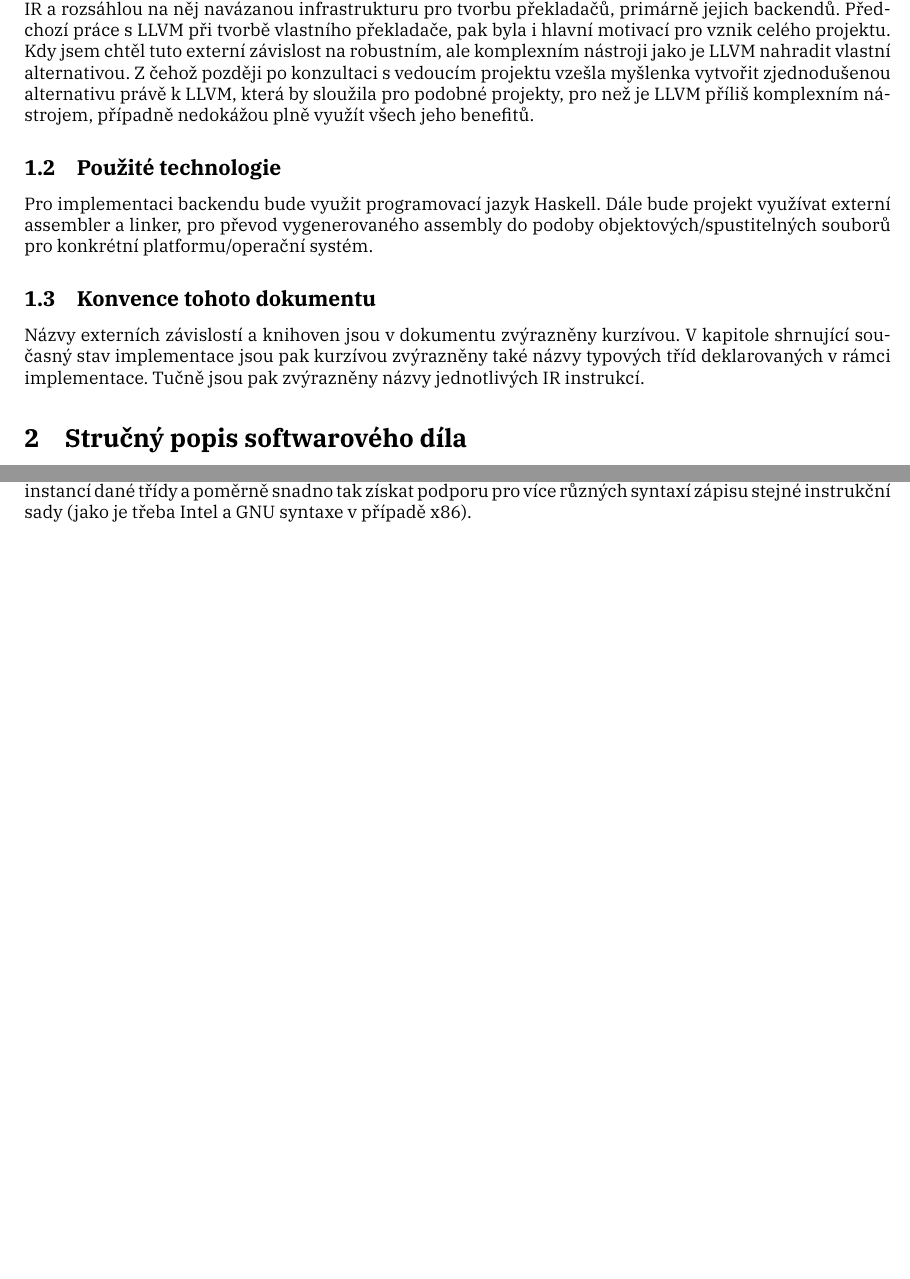
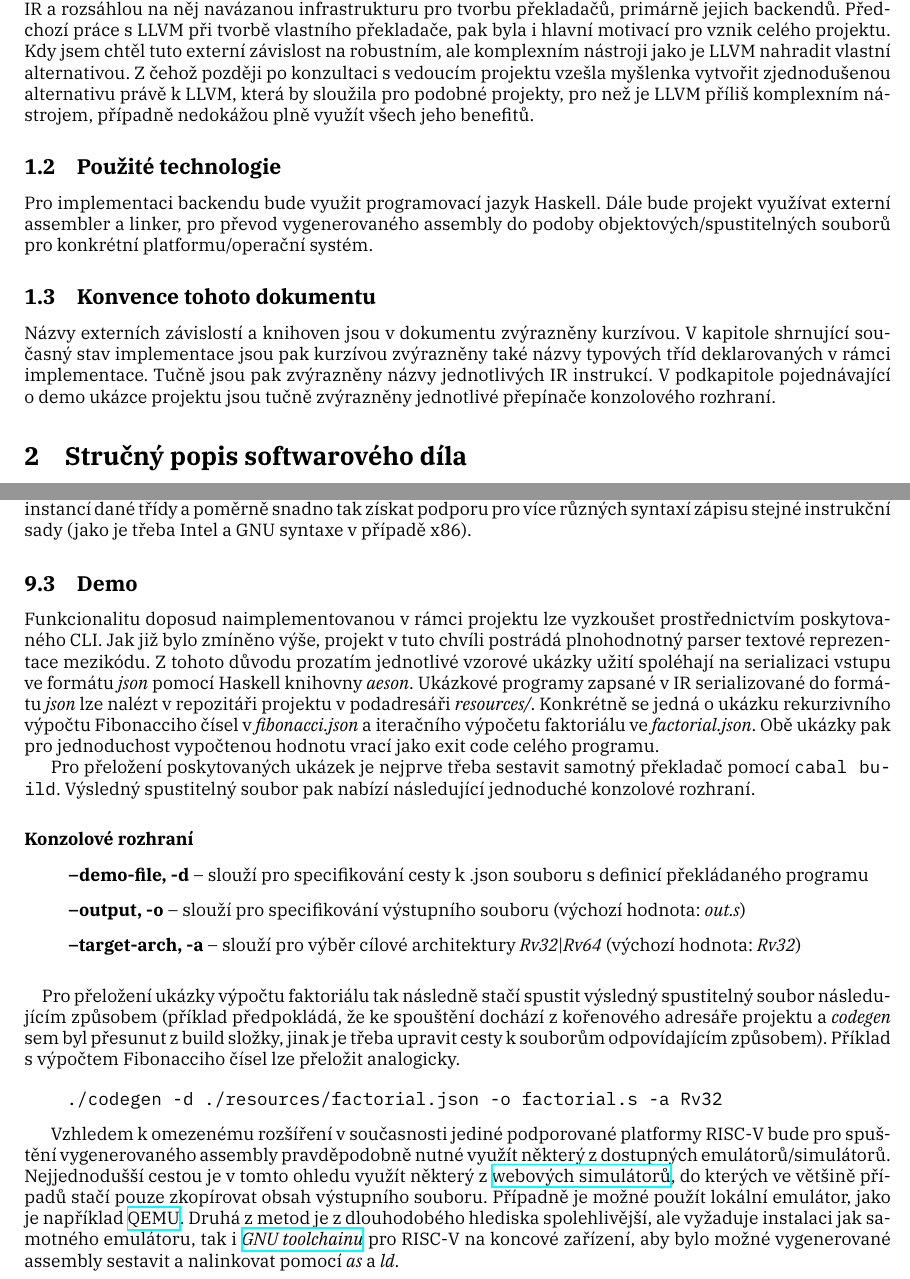
Before and after one commit to TurekJakub/compiler_backend, a LaTeX paper (docs/tex/specification/specification.tex): two parts of pages 4 and 11 of 12, joined at a grey line, cut so that both start at the same text, the shorter picture padded with empty space. Compiled offline with XeLaTeX.

Commit message:
add information about demo to specification

```diff
--- a/docs/tex/specification/specification.tex
+++ b/docs/tex/specification/specification.tex
@@ -9,6 +9,7 @@
 \usepackage{booktabs}
 \usepackage{xcolor}
 \usepackage{hyperref}
+\usepackage{minted}
 
 % pomůcka pro "TODO" -- před odevzdáním ji odmažte.
 \def\xxx#1{\textcolor{red!50}{\itshape #1}}
@@ -75,7 +76,7 @@ Pro implementaci backendu bude využit programovací jazyk Haskell. Dále bude p
 \subsection{Konvence tohoto dokumentu}
 
 %\xxx{Pokud plánujete používat typografické nebo jiné konvence při psaní této specifikace, popište je zde.}
-Názvy externích závislostí a knihoven jsou v dokumentu zvýrazněny kurzívou. V kapitole shrnující současný stav implementace jsou pak kurzívou zvýrazněny také názvy typových tříd deklarovaných v rámci implementace. Tučně jsou pak zvýrazněny názvy jednotlivých IR instrukcí.
+Názvy externích závislostí a knihoven jsou v dokumentu zvýrazněny kurzívou. V kapitole shrnující současný stav implementace jsou pak kurzívou zvýrazněny také názvy typových tříd deklarovaných v rámci implementace. Tučně jsou pak zvýrazněny názvy jednotlivých IR instrukcí. V podkapitole pojednávající o demo ukázce projektu jsou tučně zvýrazněny jednotlivé přepínače konzolového rozhraní.
 
 \section{Stručný popis softwarového díla}
 
@@ -280,6 +281,30 @@ Modul s implementací pak musí za tímto účelem poskytovat implementace dvou
 
 Posledním krokem, který už příliš nesouvisí se samotným generováním kódu, je převod instrukcí vygenerovaných code generation krokem do podoby tisknutelného assembly. Převod interní reprezentace instrukcí pomocí algebraických/zobecněných algebraických datových typů do textové podoby je pak opět implementován pomocí parametrizované typové třídy \textit{AsmPrinter}, která každé instrukci přiřadí její textovou reprezentaci. Tento design pak umožňuje v budoucnu implementovat více různě parametrizovaných instancí dané třídy a poměrně snadno tak získat podporu pro více různých syntaxí zápisu stejné instrukční sady (jako je třeba Intel a GNU syntaxe v případě x86).
 
+\subsection{Demo}
+
+Funkcionalitu doposud naimplementovanou v rámci projektu lze vyzkoušet prostřednictvím poskytovaného CLI. Jak již bylo zmíněno výše, projekt v tuto chvíli postrádá plnohodnotný parser textové reprezentace mezikódu. Z tohoto důvodu prozatím jednotlivé vzorové ukázky užití spoléhají na serializaci vstupu ve formátu \textit{json} pomocí Haskell knihovny \textit{aeson}. Ukázkové programy zapsané v IR serializované do formátu \textit{json} lze nalézt v repozitáři projektu v podadresáři \textit{resources/}. Konkrétně se jedná o ukázku rekurzivního výpočtu Fibonacciho čísel v \textit{fibonacci.json} a iteračního výpočetu faktoriálu ve \textit{factorial.json}. Obě ukázky pak pro jednoduchost vypočtenou hodnotu vrací jako exit code celého programu.
+
+Pro přeložení poskytovaných ukázek je nejprve třeba sestavit samotný překladač pomocí \texttt{cabal build}. Výsledný spustitelný soubor pak nabízí následující jednoduché konzolové rozhraní.
+\paragraph{Konzolové rozhraní}
+{\renewcommand\labelitemi{}
+\begin{itemize}
+    \item \textbf{--demo-file, -d}  -- slouží pro specifikování cesty k .json souboru s definicí překládaného programu
+    \item \textbf{--output, -o} --  slouží pro specifikování výstupního souboru (výchozí hodnota: \textit{out.s})
+    \item \textbf{--target-arch, -a} -- slouží pro výběr cílové architektury \textit{Rv32}|\textit{Rv64} (výchozí hodnota: \textit{Rv32})
+\end{itemize}}
+\paragraph{}
+
+Pro přeložení ukázky výpočtu faktoriálu tak následně stačí spustit výsledný spustitelný soubor následujícím způsobem (příklad předpokládá, že ke spouštění dochází z kořenového adresáře projektu a \textit{codegen} sem byl přesunut z build složky, jinak je třeba upravit cesty k souborům odpovídajícím způsobem). Příklad s výpočtem Fibonacciho čísel lze přeložit analogicky.
+\begin{minted}[
+    framesep=2mm,
+    baselinestretch=1.2,
+]{shell}
+    ./codegen -d ./resources/factorial.json -o factorial.s -a Rv32
+\end{minted}
+
+Vzhledem k omezenému rozšíření v současnosti jediné podporované platformy RISC-V bude pro spuštění vygenerovaného assembly pravděpodobně nutné využít některý z dostupných emulátorů/simulátorů. Nejjednodušší cestou je v tomto ohledu využít některý z \href{https://riscv-simulator-five.vercel.app/}{webových simulátorů}, do kterých ve většině případů stačí pouze zkopírovat obsah výstupního souboru. Případně je možné použít lokální emulátor, jako je například \href{https://wiki.archlinux.org/title/QEMU}{QEMU}. Druhá z metod je z dlouhodobého hlediska spolehlivější, ale vyžaduje instalaci jak samotného emulátoru, tak i \href{https://github.com/riscv-collab/riscv-gnu-toolchain}{\textit{GNU toolchainu}} pro RISC-V na koncové zařízení, aby bylo možné vygenerované assembly sestavit a nalinkovat pomocí \textit{as} a \textit{ld}.
+
 \clearpage\appendix
 \section{Vymezení pojmů}
 
```
Also changed, not shown: docs/documents/specification.pdf, docs/tex/specification/specification.tex (2 more changed lines).
